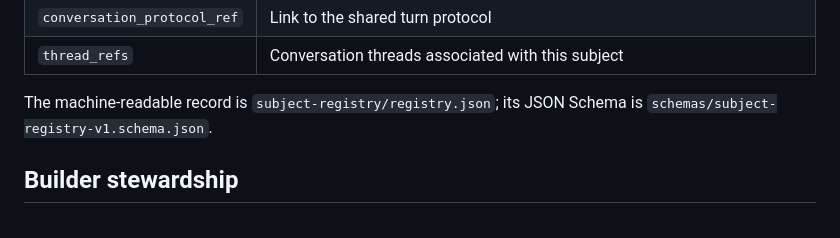
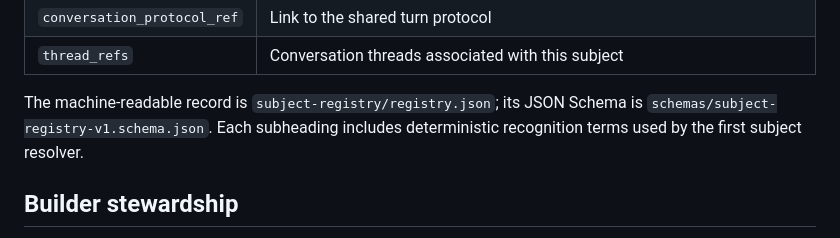
Before and after one commit to mcoke9-lgtm/Yggdrasil-Lean, a Markdown page: docs/NINE_BUILDER_SUBJECT_REGISTRY_001.md, the part around the change. GitHub-like rendering.

Commit message:
Document subject recognition and routing behavior

```diff
--- a/docs/NINE_BUILDER_SUBJECT_REGISTRY_001.md
+++ b/docs/NINE_BUILDER_SUBJECT_REGISTRY_001.md
@@ -29,7 +29,7 @@ Each subject record contains:
 | `conversation_protocol_ref` | Link to the shared turn protocol |
 | `thread_refs` | Conversation threads associated with this subject |
 
-The machine-readable record is `subject-registry/registry.json`; its JSON Schema is `schemas/subject-registry-v1.schema.json`.
+The machine-readable record is `subject-registry/registry.json`; its JSON Schema is `schemas/subject-registry-v1.schema.json`. Each subheading includes deterministic recognition terms used by the first subject resolver.
 
 ## Builder stewardship
 
```
